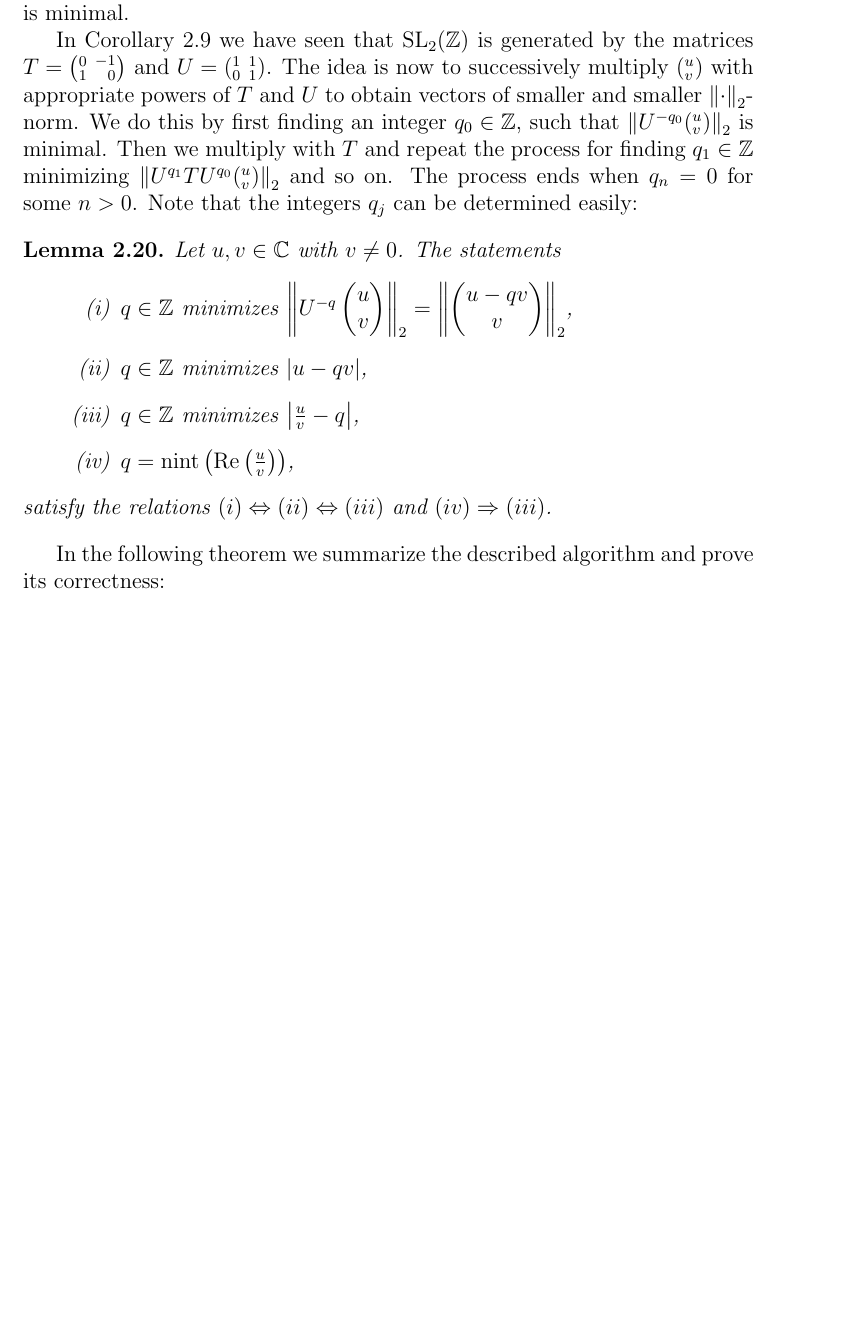
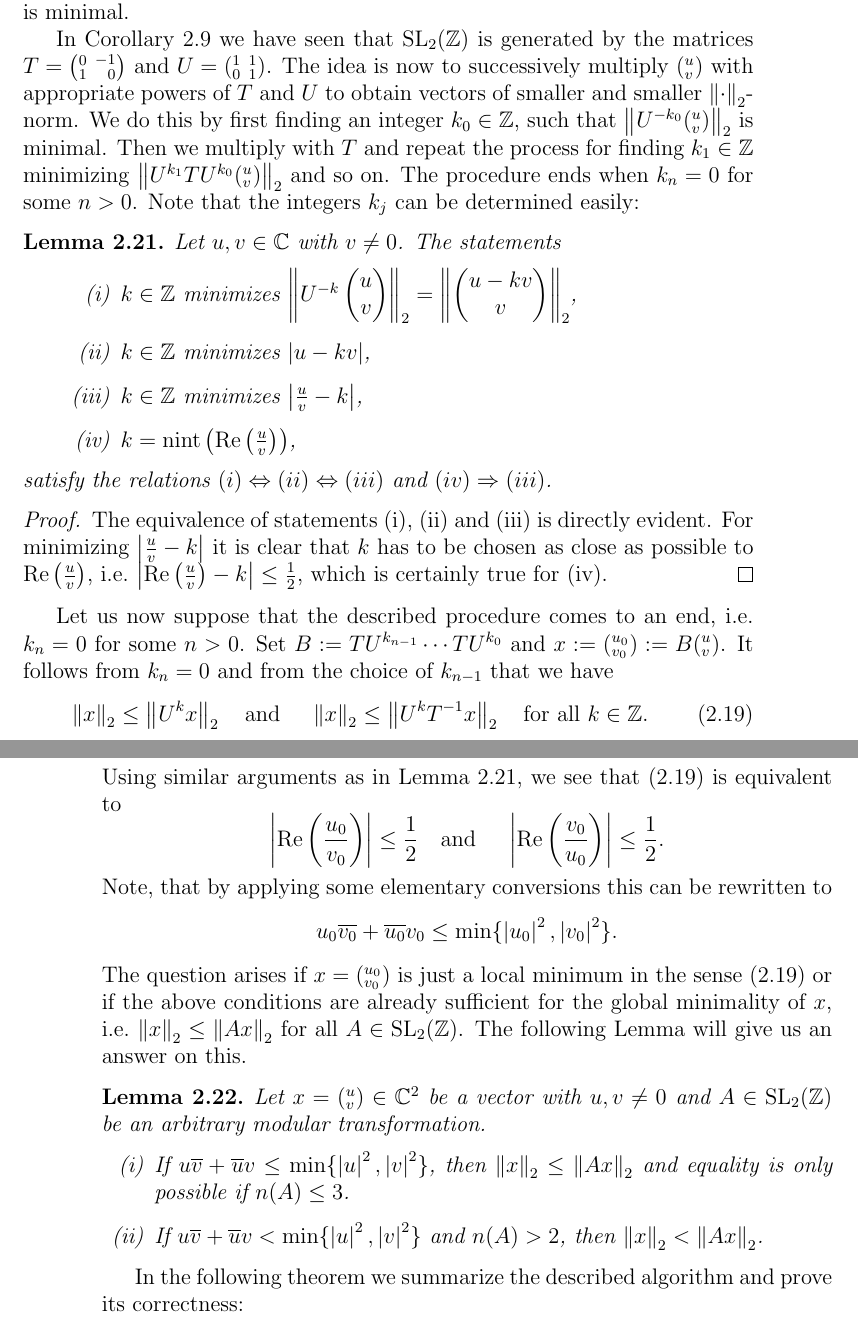
Before and after one commit to RafaelMri/ModularGroup, a LaTeX document (tex/main.tex, which reads tex/sub-fundomtess.tex): part of page 39 of 51 before the commit and two parts of pages 39 and 40 of 52 after it, the two joined at a grey line, cut so that both start at the same text, the shorter picture padded with empty space. Compiled offline with LaTeX, dvips and Ghostscript; the source files are stored in an older character set and shown here as Unicode.

Commit message:
Lemma minimal vector (fundamental domain)

```diff
--- a/tex/sub-fundomtess.tex
+++ b/tex/sub-fundomtess.tex
@@ -35,18 +33,47 @@ we see that $K_r \cap O_{u,v}$ is finite and $\min \eucnorm{K_r \cap O_{u,v}} =
 
 This encourages us to go on (we will come back to the case $u \conj{v} \in \R$ later) and turn to the question, how we can effectively determine an element of $O_{u,v}$ with minimal $\eucnorm{\cdot}$-norm. The task is the following: Given two complex numbers $u,v \in \C$ with $u \conj{v} \notin \R$, find a matrix $B \in \SL{\Z}$ such that $\eucnorm{B ({}^u_v)}$ is minimal.
 
-In Corollary~\ref{cor_SLZandPSLZGen} we have seen that $\SL{\Z}$ is generated by the matrices $T = \smallmat{0}{-1}{1}{\phantom{-}0}$ and $U = \smallmat{1}{1}{0}{1}$. The idea is now to successively multiply $({}^u_v)$ with appropriate powers of $T$ and $U$ to obtain vectors of smaller and smaller $\eucnorm{\cdot}$-norm. We do this by first finding an integer $q_0 \in \Z$, such that $\eucnorm{U^{-q_0} ({}^u_v)}$ is minimal. Then we multiply with $T$ and repeat the process for finding $q_1 \in \Z$ minimizing $\eucnorm{U^{q_1} T U^{q_0} ({}^u_v)}$ and so on. The process ends when $q_n = 0$ for some $n>0$. Note that the integers $q_j$ can be determined easily:
+In Corollary~\ref{cor_SLZandPSLZGen} we have seen that $\SL{\Z}$ is generated by the matrices $T = \smallmat{0}{-1}{1}{\phantom{-}0}$ and $U = \smallmat{1}{1}{0}{1}$. The idea is now to successively multiply $({}^u_v)$ with appropriate powers of $T$ and $U$ to obtain vectors of smaller and smaller $\eucnorm{\cdot}$-norm. We do this by first finding an integer $k_0 \in \Z$, such that $\eucnorm{U^{-k_0} ({}^u_v)}$ is minimal. Then we multiply with $T$ and repeat the process for finding $k_1 \in \Z$ minimizing $\eucnorm{U^{k_1} T U^{k_0} ({}^u_v)}$ and so on. The procedure ends when $k_n = 0$ for some $n>0$. Note that the integers $k_j$ can be determined easily:
 \begin{lemma}
 \label{lem_FunDomUVMin}
 Let $u,v \in \C$ with $v \ne 0$. The statements
 \begin{enumerate}[\qquad(i)]
 \item \label{itm_uvMini}
-$q \in \Z$ minimizes $\eucnorm{U^{-q}\cvec{u}{v}} = \eucnorm{\cvec{u - q v}{v}}$,
-\item \label{itm_uvMinii} $q \in \Z$ minimizes $\abs{u - q v}$,
-\item \label{itm_uvMiniii} $q \in \Z$ minimizes $\abs{\frac{u}{v} - q}$,
-\item \label{itm_uvMiniv} $q = \nint{\Re{\frac{u}{v}}}$,
+$k \in \Z$ minimizes $\eucnorm{U^{-k}\cvec{u}{v}} = \eucnorm{\cvec{u - k v}{v}}$,
+\item \label{itm_uvMinii} $k \in \Z$ minimizes $\abs{u - k v}$,
+\item \label{itm_uvMiniii} $k \in \Z$ minimizes $\abs{\frac{u}{v} - k}$,
+\item \label{itm_uvMiniv} $k = \nint{\Re{\frac{u}{v}}}$,
 \end{enumerate}
 satisfy the relations $(\ref{itm_uvMini}) \Leftrightarrow (\ref{itm_uvMinii}) \Leftrightarrow (\ref{itm_uvMiniii})$ and $(\ref{itm_uvMiniv}) \Rightarrow (\ref{itm_uvMiniii})$.
+\end{lemma}
+\begin{proof}
+The equivalence of statements (\ref{itm_uvMini}), (\ref{itm_uvMinii}) and (\ref{itm_uvMiniii}) is directly evident. For minimizing $\abs{\frac{u}{v} - k}$ it is clear that $k$ has to be chosen as close as possible to $\Re{\frac{u}{v}}$, \ie $\abs{\Re{\frac{u}{v}} - k} \le \reci{2}$, which is certainly true for (\ref{itm_uvMiniv}).
+\end{proof}
+
+Let us now suppose that the described procedure comes to an end, \ie $k_n = 0$ for some $n > 0$. Set $B  := TU^{k_{n-1}} \cdots TU^{k_0}$ and $x := ({}^{u_0}_{v_0}) := B ({}^u_v)$. It follows from $k_n = 0$ and from the choice of $k_{n-1}$ that we have
+\begin{equation}
+\label{eqn_FunDomWeakUVMinCond}
+\eucnorm{x} \le \eucnorm{U^k x} \text{\quad and \quad} \eucnorm{x} \le \eucnorm{U^k \inv{T} x} \text{\quad for all } k \in \Z.
+\end{equation}
+Using similar arguments as in Lemma~\ref{lem_FunDomUVMin}, we see that (\ref{eqn_FunDomWeakUVMinCond}) is equivalent to
+\begin{equation*}
+\abs{\Re{\frac{u_0}{v_0}}} \le \reci{2} \text{\quad and \quad} \abs{\Re{\frac{v_0}{u_0}}} \le \reci{2}.
+\end{equation*}
+Note, that by applying some elementary conversions this can be rewritten to
+\begin{equation*}
+u_0 \conj{v_0} + \conj{u_0} v_0 \le \min\{\abs{u_0}^2, \abs{v_0}^2\}.
+\end{equation*}
+The question arises if $x = ({}^{u_0}_{v_0})$ is just a local minimum in the sense (\ref{eqn_FunDomWeakUVMinCond}) or if the above conditions are already sufficient for the global minimality of $x$, \ie $\eucnorm{x} \le \eucnorm{Ax}$ for all $A \in \SL{\Z}$. The following Lemma will give us an answer on this.
+
+\begin{lemma}
+\label{lem_FunDomUVGlobMin}
+Let $x = ({}^u_v) \in \C^2$ be a vector with $u, v \ne 0$ and $A \in \SL{\Z}$ be an arbitrary modular transformation.
+\begin{enumerate}[(i)]
+\item \label{itm_FunDomUVGlobMinWeak}
+If $u \conj{v} + \conj{u} v \le \min\{\abs{u}^2,\abs{v}^2\}$, then $\eucnorm{x} \le \eucnorm{Ax}$ and equality is only possible if $n(A) \le 3$.
+\item \label{itm_FunDomUVGlobMinStrong}
+If $u \conj{v} + \conj{u} v < \min\{\abs{u}^2,\abs{v}^2\}$ and $n(A) > 2$, then $\eucnorm{x} < \eucnorm{Ax}$.
+\end{enumerate}
 \end{lemma}
 
 In the following theorem we summarize the described algorithm and prove its correctness:
```
Also changed, not shown: tex/sec-modgrp.tex (+4 -1 lines), tex/sub-fundomtess.tex (4 more changed lines), 1 other file.
